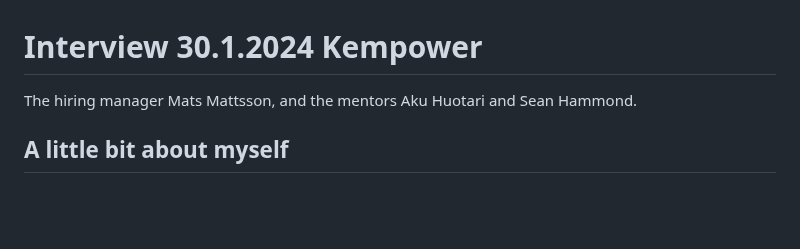
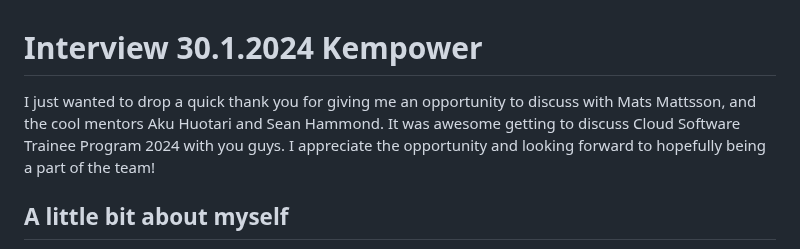
Before and after one commit to VienThanh12/Demo-Kempower, a Markdown page: README.md, the part around the change. Rendered like a GitHub page; blank space fills up the shorter version.

```diff
--- a/README.md
+++ b/README.md
@@ -1,5 +1,7 @@
 # Interview 30.1.2024 Kempower
-The hiring manager Mats Mattsson, and the mentors Aku Huotari and Sean Hammond.
+I just wanted to drop a quick thank you for giving me an opportunity to discuss with Mats Mattsson, and the cool mentors Aku Huotari and Sean Hammond.
+It was awesome getting to discuss Cloud Software Trainee Program 2024 with you guys.
+I appreciate the opportunity and looking forward to hopefully being a part of the team!
 
 ## A little bit about myself
 My name is Ha Vien (Kevin), and I am currently pursuing a Bachelor of Engineering in Automotive Engineering Technology at Seinäjoki University of Applied Sciences.
```
